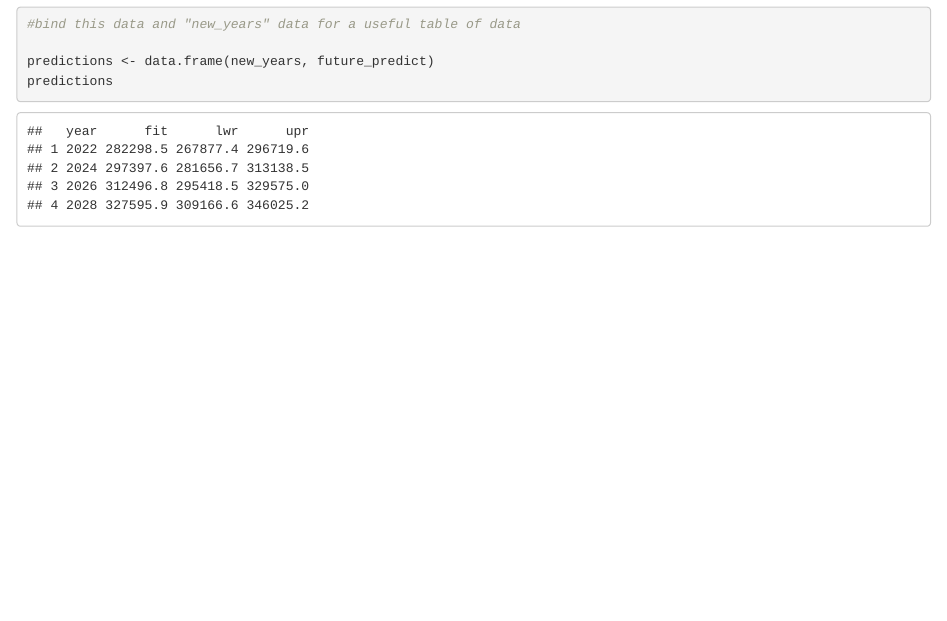
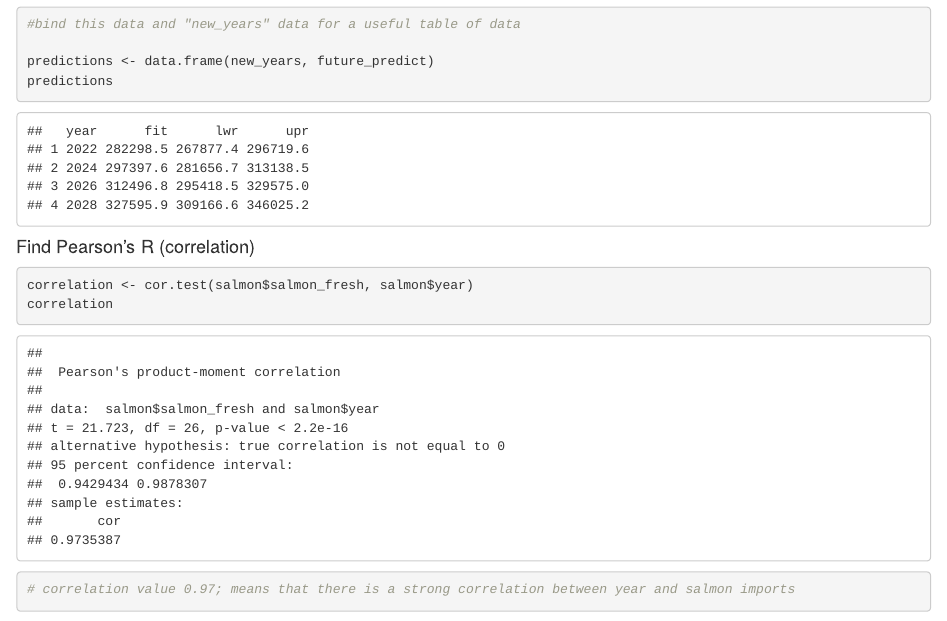
Before and after one commit to teresafukuda/lab-8-teresafukuda, an R Markdown document (lab_wk_8.Rmd): the page in a window 1100 px wide, from 5520 px down. Rendered offline with R 4.5, knitr and Pandoc, with nearby package versions.

Commit message:
Ran Pearson's r for linear relationships

````diff
--- a/lab_wk_8.Rmd
+++ b/lab_wk_8.Rmd
@@ -100,3 +100,12 @@ predictions <- data.frame(new_years, future_predict)
 predictions
 
 ```
+
+#### Find Pearson's R (correlation)
+```{r}
+
+correlation <- cor.test(salmon$salmon_fresh, salmon$year)
+correlation
+
+# correlation value 0.97; means that there is a strong correlation between year and salmon imports
+```
````
